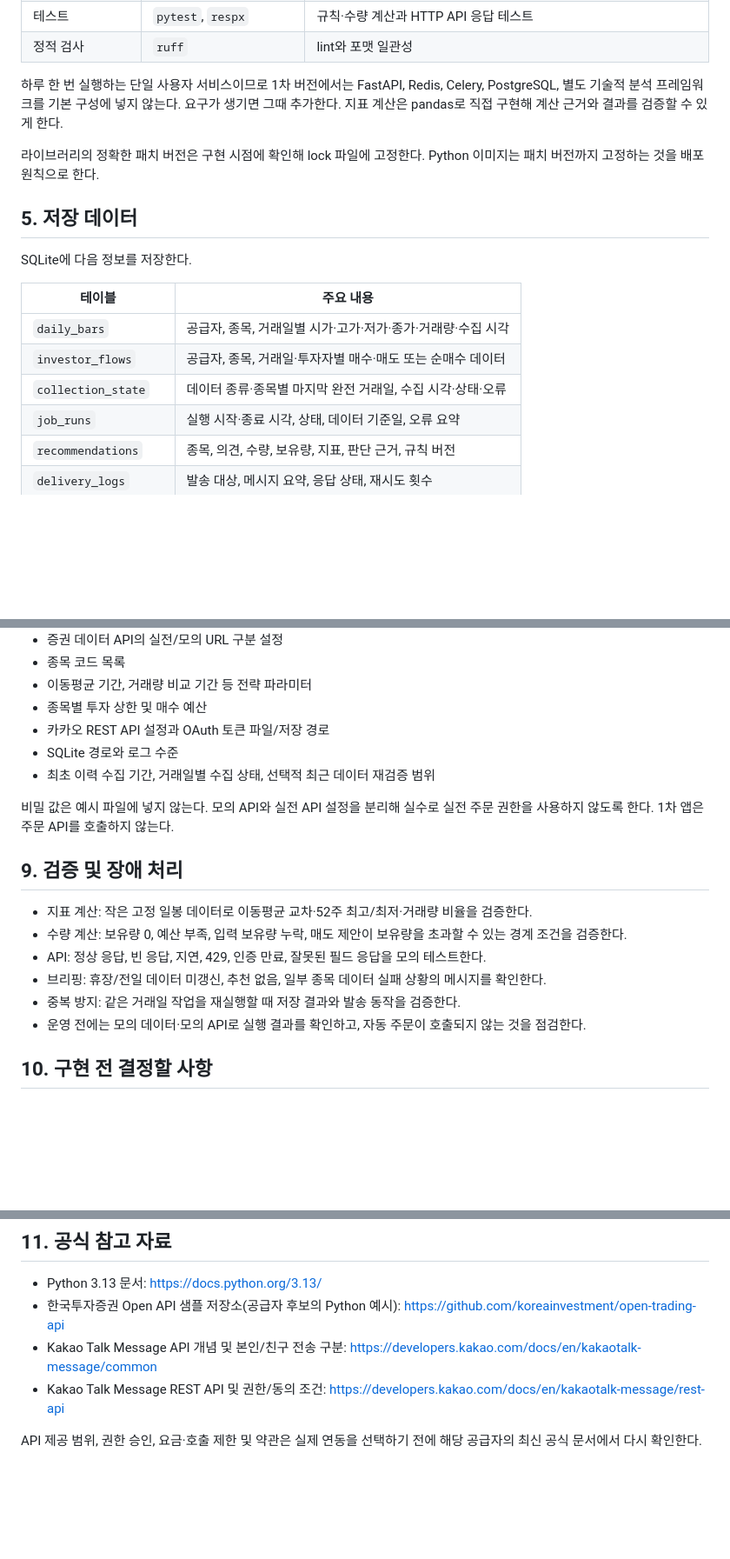
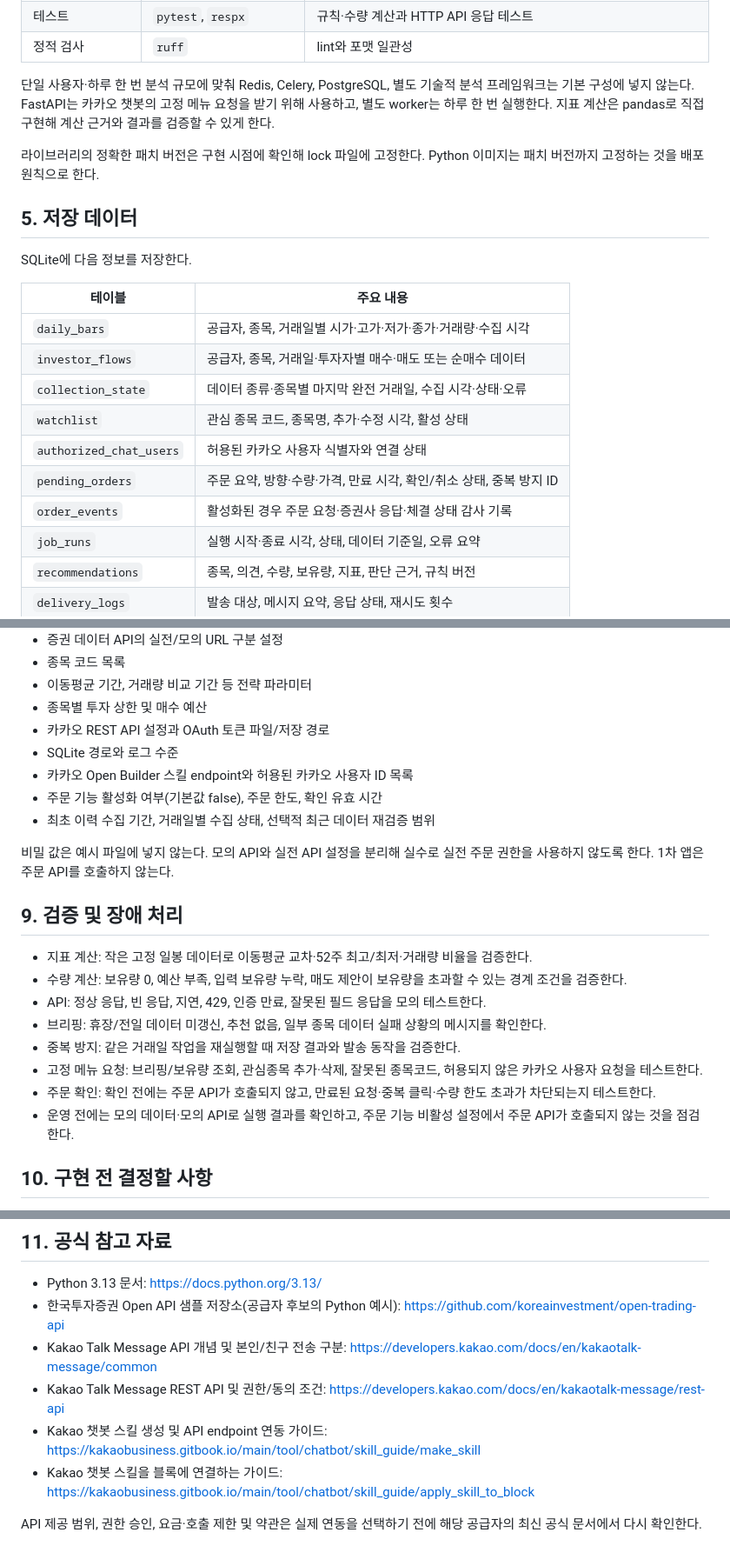
Before and after one commit to bluehawhy/stock-briefing, a Markdown page: docs/design.md, 3 parts joined by grey strips. Shown: that part at 87% size. Rendered like a GitHub page; blank space fills up the shorter version.

```diff
--- a/docs/design.md
+++ b/docs/design.md
@@ -181,7 +233,7 @@ SQLite를 수집 데이터의 영속 캐시로 사용한다. API 호출 전에
 | 테스트 | `pytest`, `respx` | 규칙·수량 계산과 HTTP API 응답 테스트 |
 | 정적 검사 | `ruff` | lint와 포맷 일관성 |
 
-하루 한 번 실행하는 단일 사용자 서비스이므로 1차 버전에서는 FastAPI, Redis, Celery, PostgreSQL, 별도 기술적 분석 프레임워크를 기본 구성에 넣지 않는다. 요구가 생기면 그때 추가한다. 지표 계산은 pandas로 직접 구현해 계산 근거와 결과를 검증할 수 있게 한다.
+단일 사용자·하루 한 번 분석 규모에 맞춰 Redis, Celery, PostgreSQL, 별도 기술적 분석 프레임워크는 기본 구성에 넣지 않는다. FastAPI는 카카오 챗봇의 고정 메뉴 요청을 받기 위해 사용하고, 별도 worker는 하루 한 번 실행한다. 지표 계산은 pandas로 직접 구현해 계산 근거와 결과를 검증할 수 있게 한다.
 
 라이브러리의 정확한 패치 버전은 구현 시점에 확인해 lock 파일에 고정한다. Python 이미지는 패치 버전까지 고정하는 것을 배포 원칙으로 한다.
 
@@ -194,6 +246,10 @@ SQLite에 다음 정보를 저장한다.
 | `daily_bars` | 공급자, 종목, 거래일별 시가·고가·저가·종가·거래량·수집 시각 |
 | `investor_flows` | 공급자, 종목, 거래일·투자자별 매수·매도 또는 순매수 데이터 |
 | `collection_state` | 데이터 종류·종목별 마지막 완전 거래일, 수집 시각·상태·오류 |
+| `watchlist` | 관심 종목 코드, 종목명, 추가·수정 시각, 활성 상태 |
+| `authorized_chat_users` | 허용된 카카오 사용자 식별자와 연결 상태 |
+| `pending_orders` | 주문 요약, 방향·수량·가격, 만료 시각, 확인/취소 상태, 중복 방지 ID |
+| `order_events` | 활성화된 경우 주문 요청·증권사 응답·체결 상태 감사 기록 |
 | `job_runs` | 실행 시작·종료 시각, 상태, 데이터 기준일, 오류 요약 |
 | `recommendations` | 종목, 의견, 수량, 보유량, 지표, 판단 근거, 규칙 버전 |
 | `delivery_logs` | 발송 대상, 메시지 요약, 응답 상태, 재시도 횟수 |
@@ -261,6 +326,8 @@ stock-briefing/
 - 종목별 투자 상한 및 매수 예산
 - 카카오 REST API 설정과 OAuth 토큰 파일/저장 경로
 - SQLite 경로와 로그 수준
+- 카카오 Open Builder 스킬 endpoint와 허용된 카카오 사용자 ID 목록
+- 주문 기능 활성화 여부(기본값 false), 주문 한도, 확인 유효 시간
 - 최초 이력 수집 기간, 거래일별 수집 상태, 선택적 최근 데이터 재검증 범위
 
 비밀 값은 예시 파일에 넣지 않는다. 모의 API와 실전 API 설정을 분리해 실수로 실전 주문 권한을 사용하지 않도록 한다. 1차 앱은 주문 API를 호출하지 않는다.
@@ -272,7 +339,9 @@ stock-briefing/
 - API: 정상 응답, 빈 응답, 지연, 429, 인증 만료, 잘못된 필드 응답을 모의 테스트한다.
 - 브리핑: 휴장/전일 데이터 미갱신, 추천 없음, 일부 종목 데이터 실패 상황의 메시지를 확인한다.
 - 중복 방지: 같은 거래일 작업을 재실행할 때 저장 결과와 발송 동작을 검증한다.
-- 운영 전에는 모의 데이터·모의 API로 실행 결과를 확인하고, 자동 주문이 호출되지 않는 것을 점검한다.
+- 고정 메뉴 요청: 브리핑/보유량 조회, 관심종목 추가·삭제, 잘못된 종목코드, 허용되지 않은 카카오 사용자 요청을 테스트한다.
+- 주문 확인: 확인 전에는 주문 API가 호출되지 않고, 만료된 요청·중복 클릭·수량 한도 초과가 차단되는지 테스트한다.
+- 운영 전에는 모의 데이터·모의 API로 실행 결과를 확인하고, 주문 기능 비활성 설정에서 주문 API가 호출되지 않는 것을 점검한다.
 
 ## 10. 구현 전 결정할 사항
 
@@ -290,5 +359,7 @@ stock-briefing/
 - 한국투자증권 Open API 샘플 저장소(공급자 후보의 Python 예시): https://github.com/koreainvestment/open-trading-api
 - Kakao Talk Message API 개념 및 본인/친구 전송 구분: https://developers.kakao.com/docs/en/kakaotalk-message/common
 - Kakao Talk Message REST API 및 권한/동의 조건: https://developers.kakao.com/docs/en/kakaotalk-message/rest-api
+- Kakao 챗봇 스킬 생성 및 API endpoint 연동 가이드: https://kakaobusiness.gitbook.io/main/tool/chatbot/skill_guide/make_skill
+- Kakao 챗봇 스킬을 블록에 연결하는 가이드: https://kakaobusiness.gitbook.io/main/tool/chatbot/skill_guide/apply_skill_to_block
 
 API 제공 범위, 권한 승인, 요금·호출 제한 및 약관은 실제 연동을 선택하기 전에 해당 공급자의 최신 공식 문서에서 다시 확인한다.
```
Also changed, not shown: other parts of docs/design.md (+68 -7 lines).
